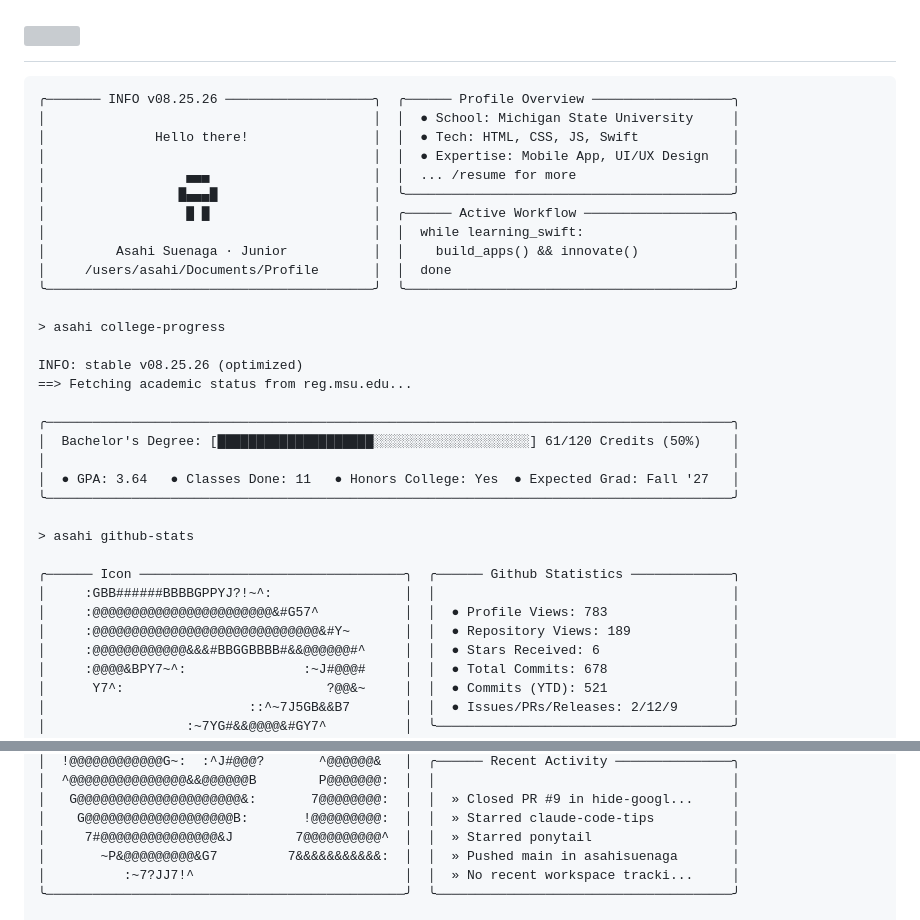
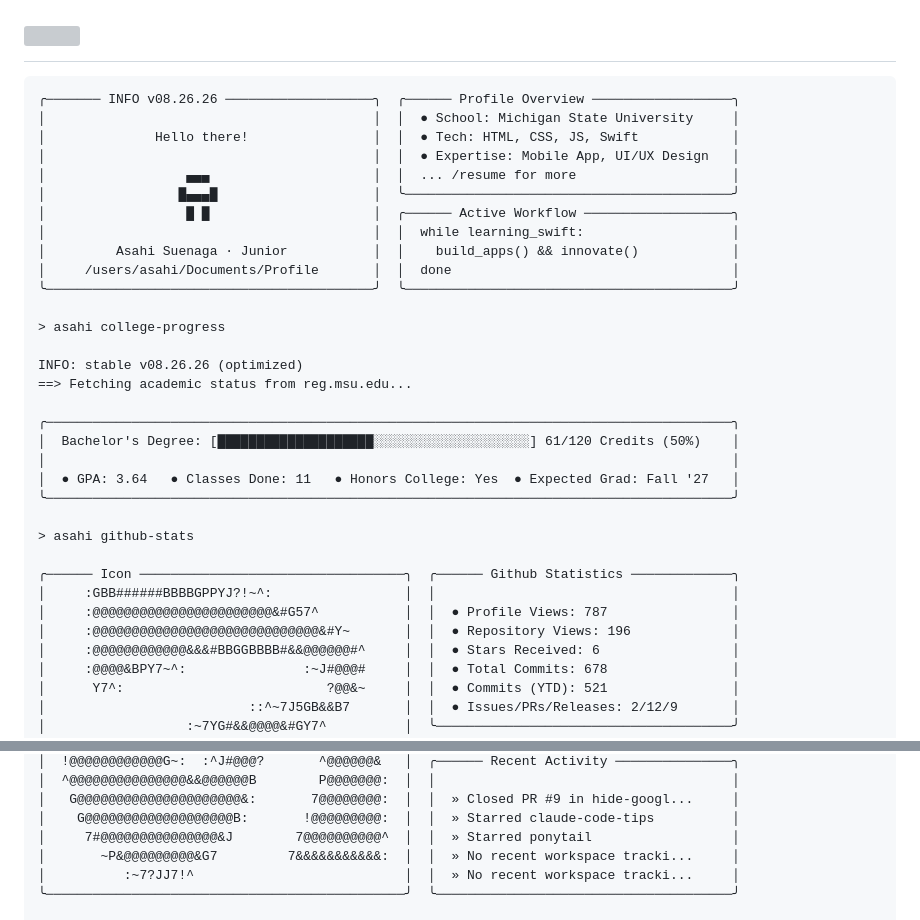
Before and after one commit to asahisuenaga/asahisuenaga, a Markdown page: README.md, 2 parts joined by grey strips. GitHub-like rendering; grey boxes are pictures that could not be loaded.

Commit message:
docs: auto-update terminal profile metrics (08.26.26)

````diff
--- a/README.md
+++ b/README.md
@@ -6,7 +6,7 @@
 </h1>
 
 ```text
-╭─────── INFO v08.25.26 ───────────────────╮  ╭────── Profile Overview ──────────────────╮
+╭─────── INFO v08.26.26 ───────────────────╮  ╭────── Profile Overview ──────────────────╮
 │                                          │  │  ● School: Michigan State University     │
 │              Hello there!                │  │  ● Tech: HTML, CSS, JS, Swift            │
 │                                          │  │  ● Expertise: Mobile App, UI/UX Design   │
@@ -20,7 +20,7 @@
 
 > asahi college-progress
 
-INFO: stable v08.25.26 (optimized)
+INFO: stable v08.26.26 (optimized)
 ==> Fetching academic status from reg.msu.edu...
 
 ╭────────────────────────────────────────────────────────────────────────────────────────╮
@@ -33,8 +33,8 @@ INFO: stable v08.25.26 (optimized)
 
 ╭────── Icon ──────────────────────────────────╮  ╭────── Github Statistics ─────────────╮
 │     :GBB######BBBBGPPYJ?!~^:                 │  │                                      │
-│     :@@@@@@@@@@@@@@@@@@@@@@@&#G57^           │  │  ● Profile Views: 783                │
-│     :@@@@@@@@@@@@@@@@@@@@@@@@@@@@@&#Y~       │  │  ● Repository Views: 189             │
+│     :@@@@@@@@@@@@@@@@@@@@@@@&#G57^           │  │  ● Profile Views: 787                │
+│     :@@@@@@@@@@@@@@@@@@@@@@@@@@@@@&#Y~       │  │  ● Repository Views: 196             │
 │     :@@@@@@@@@@@@&&&#BBGGBBBB#&&@@@@@@#^     │  │  ● Stars Received: 6                 │
 │     :@@@@&BPY7~^:               :~J#@@@#     │  │  ● Total Commits: 678                │
 │      Y7^:                          ?@@&~     │  │  ● Commits (YTD): 521                │
@@ -53,7 +53,7 @@ INFO: stable v08.25.26 (optimized)
 │   G@@@@@@@@@@@@@@@@@@@@@&:       7@@@@@@@@:  │  │  » Closed PR #9 in hide-googl...     │
 │    G@@@@@@@@@@@@@@@@@@@B:       !@@@@@@@@@:  │  │  » Starred claude-code-tips          │
 │     7#@@@@@@@@@@@@@@@&J        7@@@@@@@@@@^  │  │  » Starred ponytail                  │
-│       ~P&@@@@@@@@@&G7         7&&&&&&&&&&&:  │  │  » Pushed main in asahisuenaga       │
+│       ~P&@@@@@@@@@&G7         7&&&&&&&&&&&:  │  │  » No recent workspace tracki...     │
 │          :~7?JJ7!^                           │  │  » No recent workspace tracki...     │
 ╰──────────────────────────────────────────────╯  ╰──────────────────────────────────────╯
 
````
